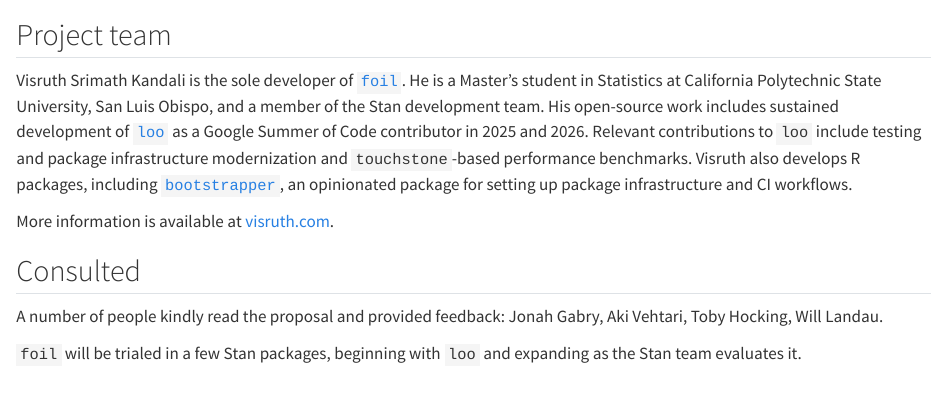
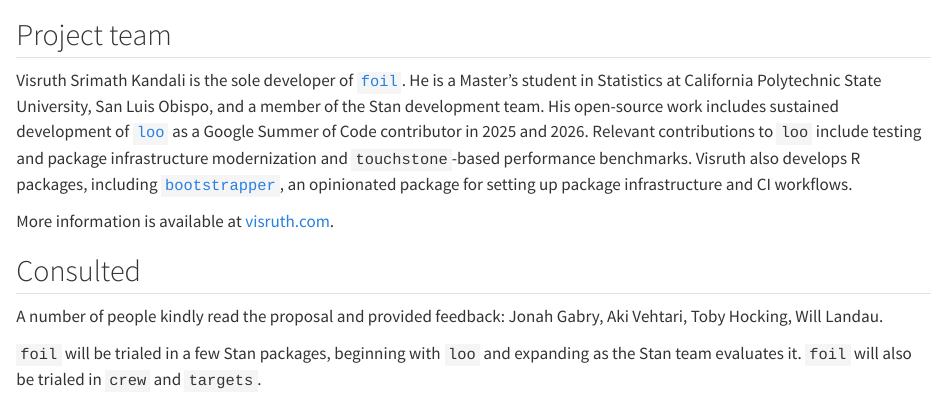
Before and after one commit to VisruthSK/foil-ISC-2026, a Quarto document (proposal/01-signatories.qmd): the page in a window 1100 px wide, from 60 px down. Rendered offline with R 4.5, knitr and Pandoc in place of Quarto, with nearby package versions.

Commit message:
Trial crew/targets too

```diff
--- a/proposal/01-signatories.qmd
+++ b/proposal/01-signatories.qmd
@@ -32,4 +32,4 @@ proposal?
 
 A number of people kindly read the proposal and provided feedback: Jonah Gabry, Aki Vehtari, Toby Hocking, Will Landau.
 
-`foil` will be trialed in a few Stan packages, beginning with `loo` and expanding as the Stan team evaluates it.
+`foil` will be trialed in a few Stan packages, beginning with `loo` and expanding as the Stan team evaluates it. `foil` will also be trialed in `crew` and `targets`.
```
